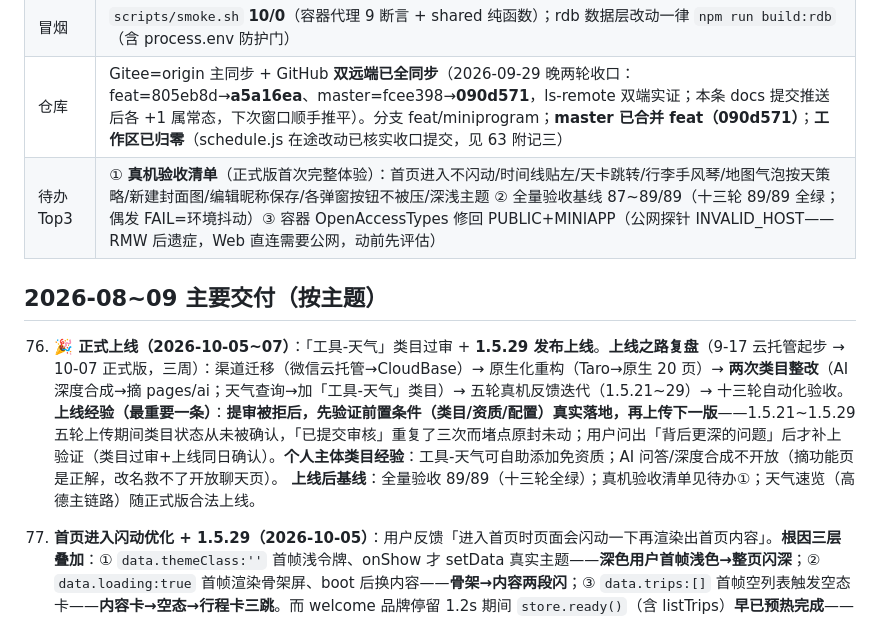
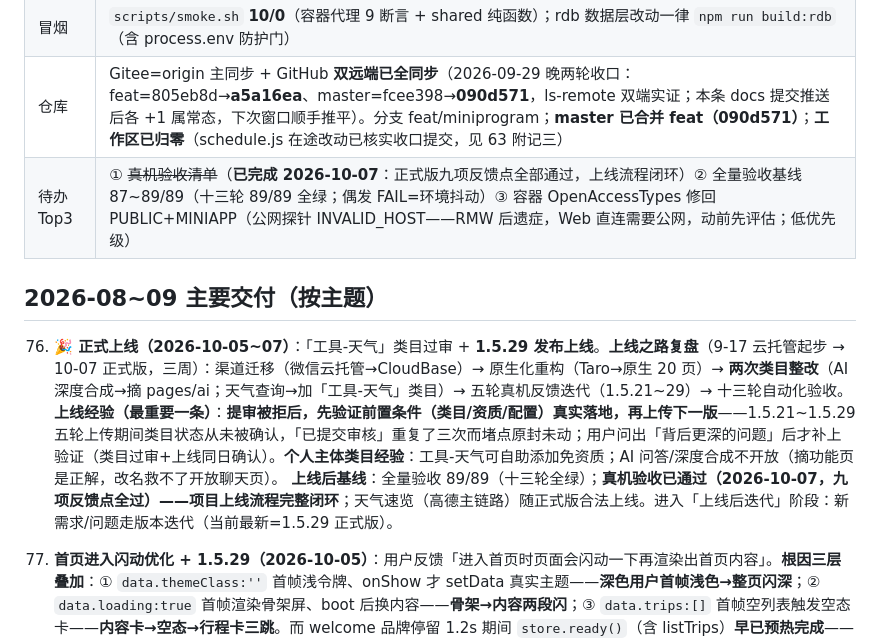
Before and after one commit to icecolaa/go-trip, a Markdown page: docs/HANDOFF.md, the part around the change. GitHub-like rendering.

Commit message:
docs: 真机验收通过（九项反馈点全过）——项目上线流程完整闭环，进入上线后迭代阶段

```diff
--- a/docs/HANDOFF.md
+++ b/docs/HANDOFF.md
@@ -44,12 +44,12 @@
 | 验收 | `work/accept-0929.js` **12 段**分段自愈框架（ONLY=段选重跑；段失败自动重启工具重放）。**八轮（1001，1.5.20 送审后复验）：89/89 一次全绿、console 零错误——历史首次单次跑完**；七轮 46/46+首轮六段全绿；六轮 39→53→58→70→79→78。**已入册断言**：假胶囊移除（S1）、合规 ai 页不可达（S3/S9）、helper 攻略导入文案（S11）。**清进程 taskkill 重启比 cli quit 彻底**。报告 acceptance/REPORT-native-0930.md（含八轮补记）；专项脚本 verify-weather-1515 / verify-overview-ui / verify-ai-removal / verify-capsule-fix。定时验收 automation-88c53b0a 每天 09:00。**跑后残留核查：七轮已 SQL 补跑（三表零残留）；八轮 S4/S6/S7/S12 自清理断言全过** |
 | 冒烟 | `scripts/smoke.sh` **10/0**（容器代理 9 断言 + shared 纯函数）；rdb 数据层改动一律 `npm run build:rdb`（含 process.env 防护门） |
 | 仓库 | Gitee=origin 主同步 + GitHub **双远端已全同步**（2026-09-29 晚两轮收口：feat=805eb8d→**a5a16ea**、master=fcee398→**090d571**，ls-remote 双端实证；本条 docs 提交推送后各 +1 属常态，下次窗口顺手推平）。分支 feat/miniprogram；**master 已合并 feat（090d571）**；**工作区已归零**（schedule.js 在途改动已核实收口提交，见 63 附记三） |
-| 待办 Top3 | ① **真机验收清单**（正式版首次完整体验）：首页进入不闪动/时间线贴左/天卡跳转/行李手风琴/地图气泡按天策略/新建封面图/编辑昵称保存/各弹窗按钮不被压/深浅主题 ② 全量验收基线 87~89/89（十三轮 89/89 全绿；偶发 FAIL=环境抖动）③ 容器 OpenAccessTypes 修回 PUBLIC+MINIAPP（公网探针 INVALID_HOST——RMW 后遗症，Web 直连需要公网，动前先评估） |
+| 待办 Top3 | ① ~~真机验收清单~~（**已完成 2026-10-07**：正式版九项反馈点全部通过，上线流程闭环）② 全量验收基线 87~89/89（十三轮 89/89 全绿；偶发 FAIL=环境抖动）③ 容器 OpenAccessTypes 修回 PUBLIC+MINIAPP（公网探针 INVALID_HOST——RMW 后遗症，Web 直连需要公网，动前先评估；低优先级） |
 
 ## 2026-08~09 主要交付（按主题）
 
 76. **🎉 正式上线（2026-10-05~07）**：「工具-天气」类目过审 + **1.5.29 发布上线**。**上线之路复盘**（9-17 云托管起步 → 10-07 正式版，三周）：渠道迁移（微信云托管→CloudBase）→ 原生化重构（Taro→原生 20 页）→ **两次类目整改**（AI 深度合成→摘 pages/ai；天气查询→加「工具-天气」类目）→ 五轮真机反馈迭代（1.5.21~29）→ 十三轮自动化验收。**上线经验（最重要一条）**：**提审被拒后，先验证前置条件（类目/资质/配置）真实落地，再上传下一版**——1.5.21~1.5.29 五轮上传期间类目状态从未被确认，「已提交审核」重复了三次而堵点原封未动；用户问出「背后更深的问题」后才补上验证（类目过审+上线同日确认）。**个人主体类目经验**：工具-天气可自助添加免资质；AI 问答/深度合成不开放（摘功能页是正解，改名救不了开放聊天页）。
-    **上线后基线**：全量验收 89/89（十三轮全绿）；真机验收清单见待办①；天气速览（高德主链路）随正式版合法上线。
+    **上线后基线**：全量验收 89/89（十三轮全绿）；**真机验收已通过（2026-10-07，九项反馈点全过）——项目上线流程完整闭环**；天气速览（高德主链路）随正式版合法上线。进入「上线后迭代」阶段：新需求/问题走版本迭代（当前最新=1.5.29 正式版）。
 
 75. **首页进入闪动优化 + 1.5.29（2026-10-05）**：用户反馈「进入首页时页面会闪动一下再渲染出首页内容」。**根因三层叠加**：① `data.themeClass:''` 首帧浅令牌、onShow 才 setData 真实主题——**深色用户首帧浅色→整页闪深**；② `data.loading:true` 首帧渲染骨架屏、boot 后换内容——**骨架→内容两段闪**；③ `data.trips:[]` 首帧空列表触发空态卡——**内容卡→空态→行程卡三跳**。而 welcome 品牌停留 1.2s 期间 `store.ready()`（含 listTrips）**早已预热完成**——进首页时数据全在内存，三段过渡全是多余的。**修法（首帧状态同步化三连）**：`themeClass: theme.currentClass()`（构造期同步读）、`loading: false`、**提取 `tripVM(t)` 纯函数** data.trips 构造期直接映射（封面图临时链接 boot 后 applyTrips 换链补齐，首帧卡片先显 emoji+色底）；骨架屏保留给异常路径（welcome failed 手动进入）。**验证**：全链路回归（welcome→home→openTrip→overview→天卡跳转）PASS+console 零错误；首帧闪烁帧 automator 不可捕（逻辑层 data 构造期同步化已闭环）。
     **经验**：**启动页预热完成的页面，首帧 data 应直接从内存初始化**——themeClass/loading/trips 这类「onShow 再补」的延迟绑定是冷启动页闪动的通用根因（62 附记三 themeClass 双通道教训的姊妹篇：不只是类名要双通道，**初始值也要构造期同步**）。
```
